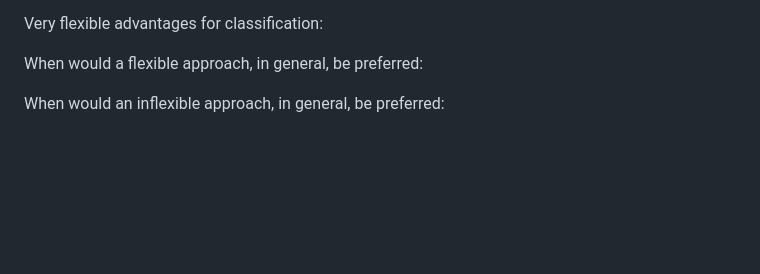
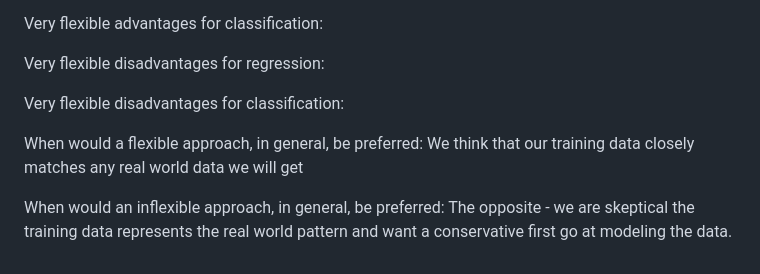
Before and after one commit to wperlichek/ISL, a Markdown page: exercises/ch-2.md, the part around the change. Drawn GitHub-style; blank space fills up the shorter version.

Commit message:
work on 5

```diff
--- a/exercises/ch-2.md
+++ b/exercises/ch-2.md
@@ -154,6 +154,10 @@ Very flexible advantages for regression: Low bias, our model makes no assumption
 
 Very flexible advantages for classification:
 
-When would a flexible approach, in general, be preferred:
+Very flexible disadvantages for regression:
 
-When would an inflexible approach, in general, be preferred:
+Very flexible disadvantages for classification:
+
+When would a flexible approach, in general, be preferred: We think that our training data closely matches any real world data we will get
+
+When would an inflexible approach, in general, be preferred: The opposite - we are skeptical the training data represents the real world pattern and want a conservative first go at modeling the data.
```
